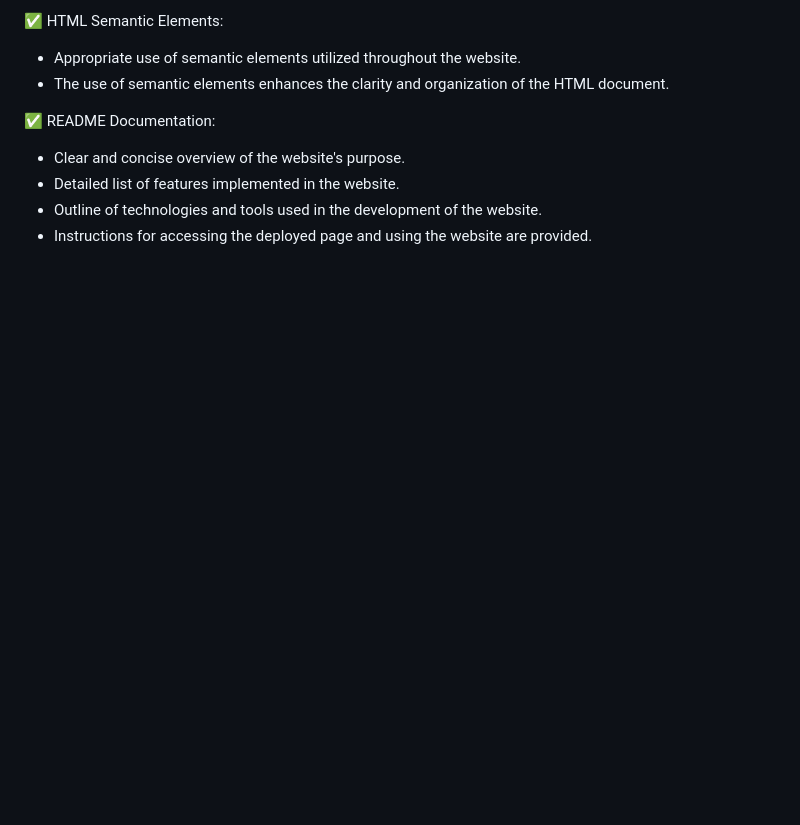
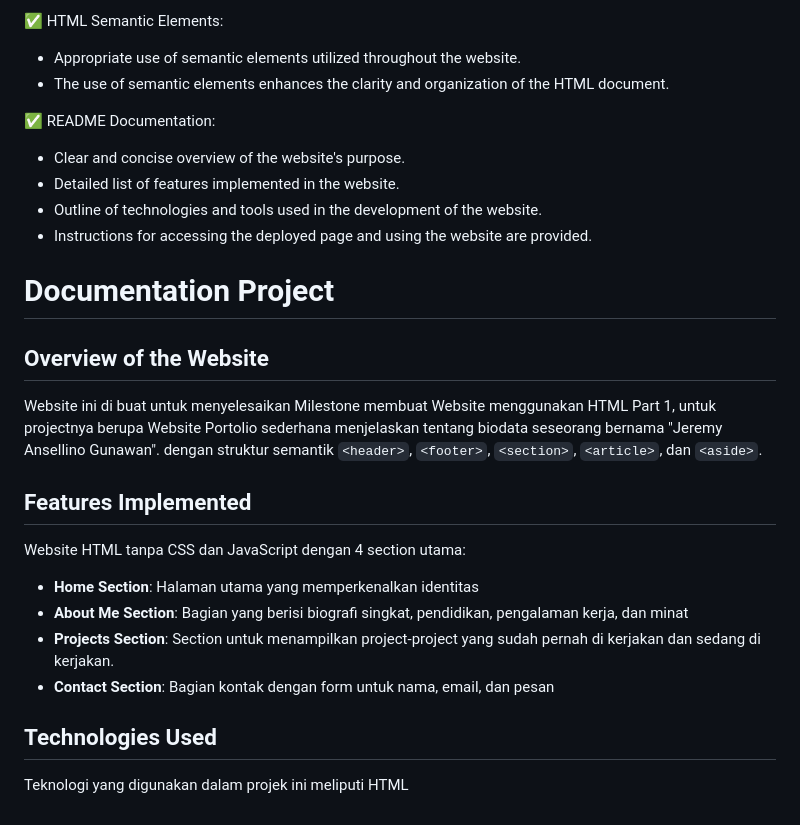
Before and after one commit to Revou-FSSE-Jun25/milestone-1-Ansellino, a Markdown page: README.md, the part around the change. Rendered like a GitHub page; blank space fills up the shorter version.

Commit message:
feat: menambahkan documentation project

```diff
--- a/README.md
+++ b/README.md
@@ -86,3 +86,22 @@ Your project will be evaluated based on the following criteria:
 - Detailed list of features implemented in the website.
 - Outline of technologies and tools used in the development of the website.
 - Instructions for accessing the deployed page and using the website are provided.
+
+# Documentation Project
+
+## Overview of the Website
+
+Website ini di buat untuk menyelesaikan Milestone membuat Website menggunakan HTML Part 1, untuk projectnya berupa Website Portolio sederhana menjelaskan tentang biodata seseorang bernama "Jeremy Ansellino Gunawan". dengan struktur semantik `<header>`, `<footer>`, `<section>`, `<article>`, dan `<aside>`.
+
+## Features Implemented
+
+Website HTML tanpa CSS dan JavaScript dengan 4 section utama:
+
+- **Home Section**: Halaman utama yang memperkenalkan identitas
+- **About Me Section**: Bagian yang berisi biografi singkat, pendidikan, pengalaman kerja, dan minat
+- **Projects Section**: Section untuk menampilkan project-project yang sudah pernah di kerjakan dan sedang di kerjakan.
+- **Contact Section**: Bagian kontak dengan form untuk nama, email, dan pesan
+
+## Technologies Used
+
+Teknologi yang digunakan dalam projek ini meliputi HTML
```
